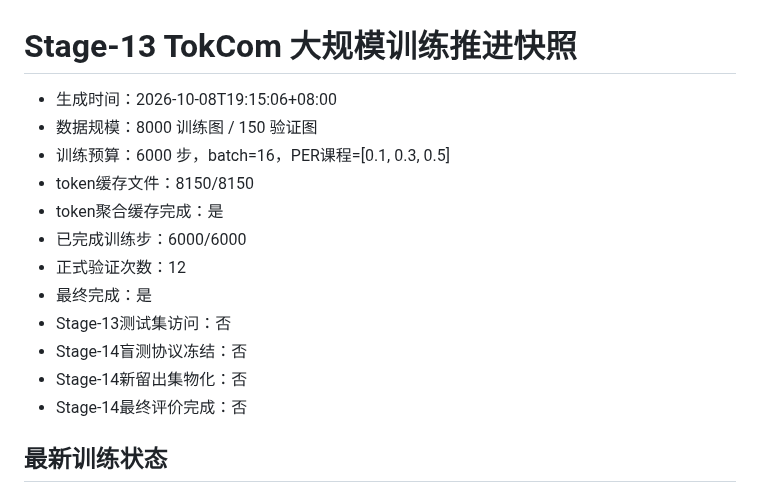
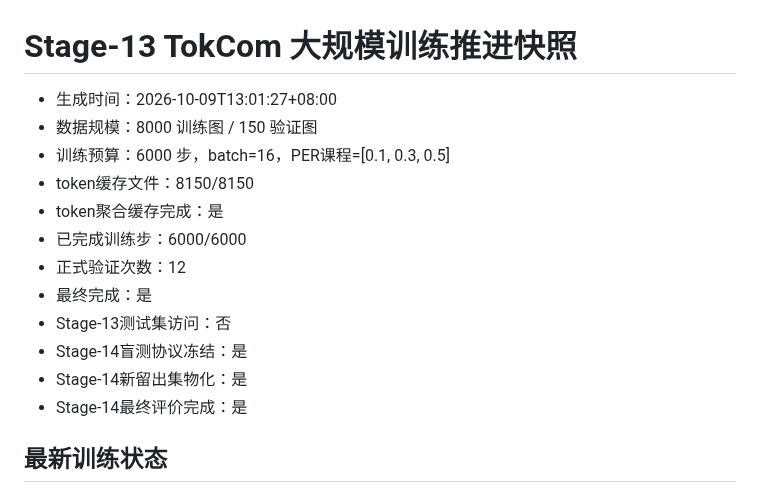
Before and after one commit to zhoujinyi8/tokencomm, a Markdown page: STAGE13_PROGRESS.md, the part around the change. Rendered like a GitHub page.

Commit message:
Record completed Stage 14 blind evaluation

```diff
--- a/STAGE13_PROGRESS.md
+++ b/STAGE13_PROGRESS.md
@@ -1,6 +1,6 @@
 # Stage-13 TokCom 大规模训练推进快照
 
-- 生成时间：2026-10-08T19:15:06+08:00
+- 生成时间：2026-10-09T13:01:27+08:00
 - 数据规模：8000 训练图 / 150 验证图
 - 训练预算：6000 步，batch=16，PER课程=[0.1, 0.3, 0.5]
 - token缓存文件：8150/8150
@@ -9,9 +9,9 @@
 - 正式验证次数：12
 - 最终完成：是
 - Stage-13测试集访问：否
-- Stage-14盲测协议冻结：否
-- Stage-14新留出集物化：否
-- Stage-14最终评价完成：否
+- Stage-14盲测协议冻结：是
+- Stage-14新留出集物化：是
+- Stage-14最终评价完成：是
 
 ## 最新训练状态
 
```
Also changed, not shown: STAGE14_TOKCOM_FINAL_REPORT.md (added, +21 -0 lines), figures/stage14_tokcom_final/channel_sweep.png (added), 1 other file.
